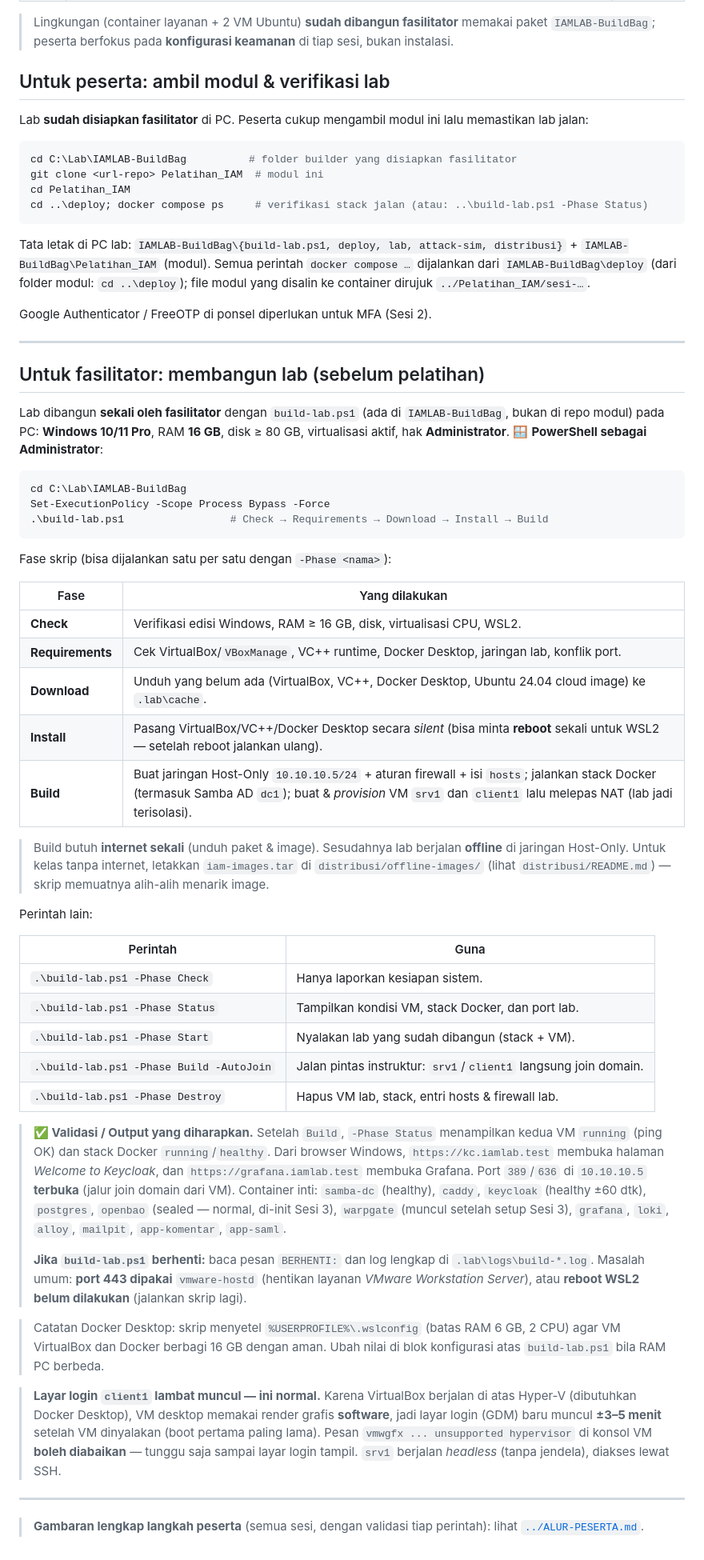
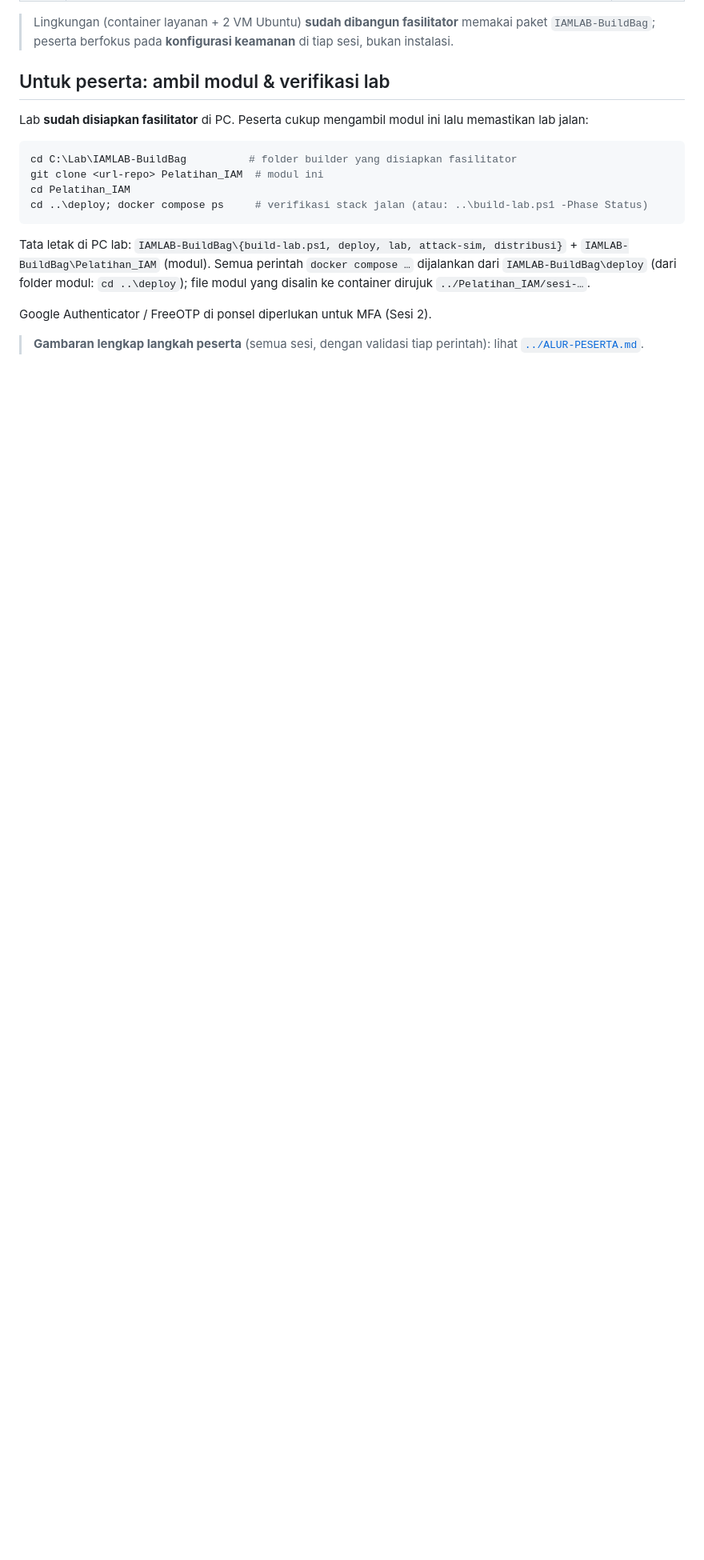
Before and after one commit to rhozaq992/pelatihan-iam-lab, a Markdown page: sesi-0-pengantar/README.md, the part around one of its changes. Shown at 80% size. GitHub-like rendering; blank space fills up the shorter version.

````diff
--- a/sesi-0-pengantar/README.md
+++ b/sesi-0-pengantar/README.md
@@ -165,67 +165,5 @@ dirujuk `../Pelatihan_IAM/sesi-…`.
 
 Google Authenticator / FreeOTP di ponsel diperlukan untuk MFA (Sesi 2).
 
----
-
-## Untuk fasilitator: membangun lab (sebelum pelatihan)
-
-Lab dibangun **sekali oleh fasilitator** dengan `build-lab.ps1` (ada di `IAMLAB-BuildBag`, bukan di
-repo modul) pada PC: **Windows 10/11 Pro**, RAM **16 GB**, disk ≥ 80 GB, virtualisasi aktif, hak
-**Administrator**. 🪟 **PowerShell sebagai Administrator**:
-
-```powershell
-cd C:\Lab\IAMLAB-BuildBag
-Set-ExecutionPolicy -Scope Process Bypass -Force
-.\build-lab.ps1                 # Check → Requirements → Download → Install → Build
-```
-
-Fase skrip (bisa dijalankan satu per satu dengan `-Phase <nama>`):
-
-| Fase | Yang dilakukan |
-|------|----------------|
-| **Check** | Verifikasi edisi Windows, RAM ≥ 16 GB, disk, virtualisasi CPU, WSL2. |
-| **Requirements** | Cek VirtualBox/`VBoxManage`, VC++ runtime, Docker Desktop, jaringan lab, konflik port. |
-| **Download** | Unduh yang belum ada (VirtualBox, VC++, Docker Desktop, Ubuntu 24.04 cloud image) ke `.lab\cache`. |
-| **Install** | Pasang VirtualBox/VC++/Docker Desktop secara *silent* (bisa minta **reboot** sekali untuk WSL2 — setelah reboot jalankan ulang). |
-| **Build** | Buat jaringan Host-Only `10.10.10.5/24` + aturan firewall + isi `hosts`; jalankan stack Docker (termasuk Samba AD `dc1`); buat & *provision* VM `srv1` dan `client1` lalu melepas NAT (lab jadi terisolasi). |
-
-> Build butuh **internet sekali** (unduh paket & image). Sesudahnya lab berjalan **offline**
-> di jaringan Host-Only. Untuk kelas tanpa internet, letakkan `iam-images.tar` di
-> `distribusi/offline-images/` (lihat `distribusi/README.md`) — skrip memuatnya alih-alih menarik image.
-
-Perintah lain:
-
-| Perintah | Guna |
-|----------|------|
-| `.\build-lab.ps1 -Phase Check` | Hanya laporkan kesiapan sistem. |
-| `.\build-lab.ps1 -Phase Status` | Tampilkan kondisi VM, stack Docker, dan port lab. |
-| `.\build-lab.ps1 -Phase Start` | Nyalakan lab yang sudah dibangun (stack + VM). |
-| `.\build-lab.ps1 -Phase Build -AutoJoin` | Jalan pintas instruktur: `srv1`/`client1` langsung join domain. |
-| `.\build-lab.ps1 -Phase Destroy` | Hapus VM lab, stack, entri hosts & firewall lab. |
-
-> **✅ Validasi / Output yang diharapkan.** Setelah `Build`, `-Phase Status` menampilkan
-> kedua VM `running` (ping OK) dan stack Docker `running`/`healthy`. Dari browser Windows,
-> `https://kc.iamlab.test` membuka halaman *Welcome to Keycloak*, dan
-> `https://grafana.iamlab.test` membuka Grafana. Port `389`/`636` di `10.10.10.5` **terbuka**
-> (jalur join domain dari VM). Container inti: `samba-dc` (healthy), `caddy`, `keycloak`
-> (healthy ±60 dtk), `postgres`, `openbao` (sealed — normal, di-init Sesi 3), `warpgate`
-> (muncul setelah setup Sesi 3), `grafana`, `loki`, `alloy`, `mailpit`, `app-komentar`, `app-saml`.
->
-> **Jika `build-lab.ps1` berhenti:** baca pesan `BERHENTI:` dan log lengkap di
-> `.lab\logs\build-*.log`. Masalah umum: **port 443 dipakai** `vmware-hostd` (hentikan layanan
-> *VMware Workstation Server*), atau **reboot WSL2 belum dilakukan** (jalankan skrip lagi).
-
-> Catatan Docker Desktop: skrip menyetel `%USERPROFILE%\.wslconfig` (batas RAM 6 GB, 2 CPU) agar
-> VM VirtualBox dan Docker berbagi 16 GB dengan aman. Ubah nilai di blok konfigurasi atas
-> `build-lab.ps1` bila RAM PC berbeda.
-
-> **Layar login `client1` lambat muncul — ini normal.** Karena VirtualBox berjalan di atas
-> Hyper-V (dibutuhkan Docker Desktop), VM desktop memakai render grafis **software**, jadi layar
-> login (GDM) baru muncul **±3–5 menit** setelah VM dinyalakan (boot pertama paling lama).
-> Pesan `vmwgfx ... unsupported hypervisor` di konsol VM **boleh diabaikan** — tunggu saja sampai
-> layar login tampil. `srv1` berjalan *headless* (tanpa jendela), diakses lewat SSH.
-
----
-
 > **Gambaran lengkap langkah peserta** (semua sesi, dengan validasi tiap perintah):
 > lihat [`../ALUR-PESERTA.md`](../ALUR-PESERTA.md).
````
Also changed, not shown: other parts of sesi-0-pengantar/README.md (+11 -11 lines).
